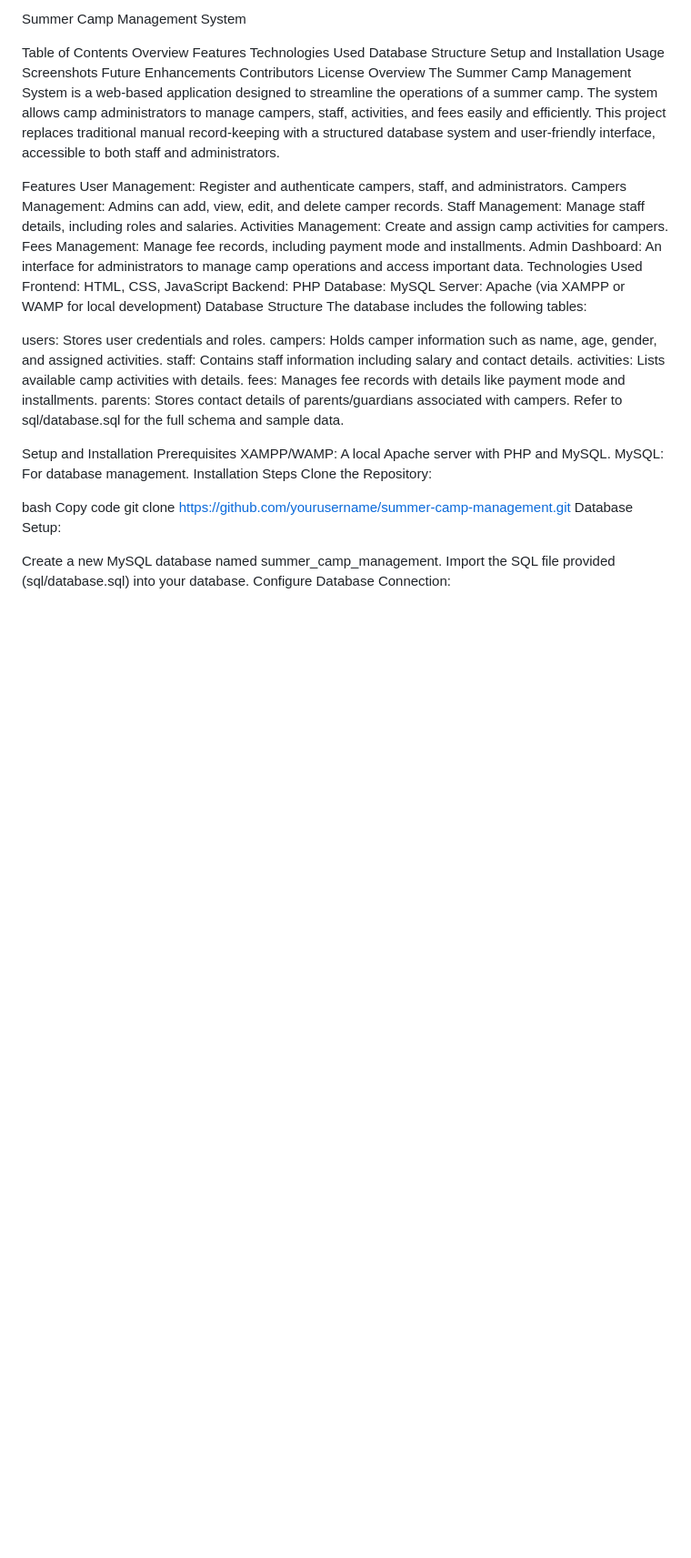
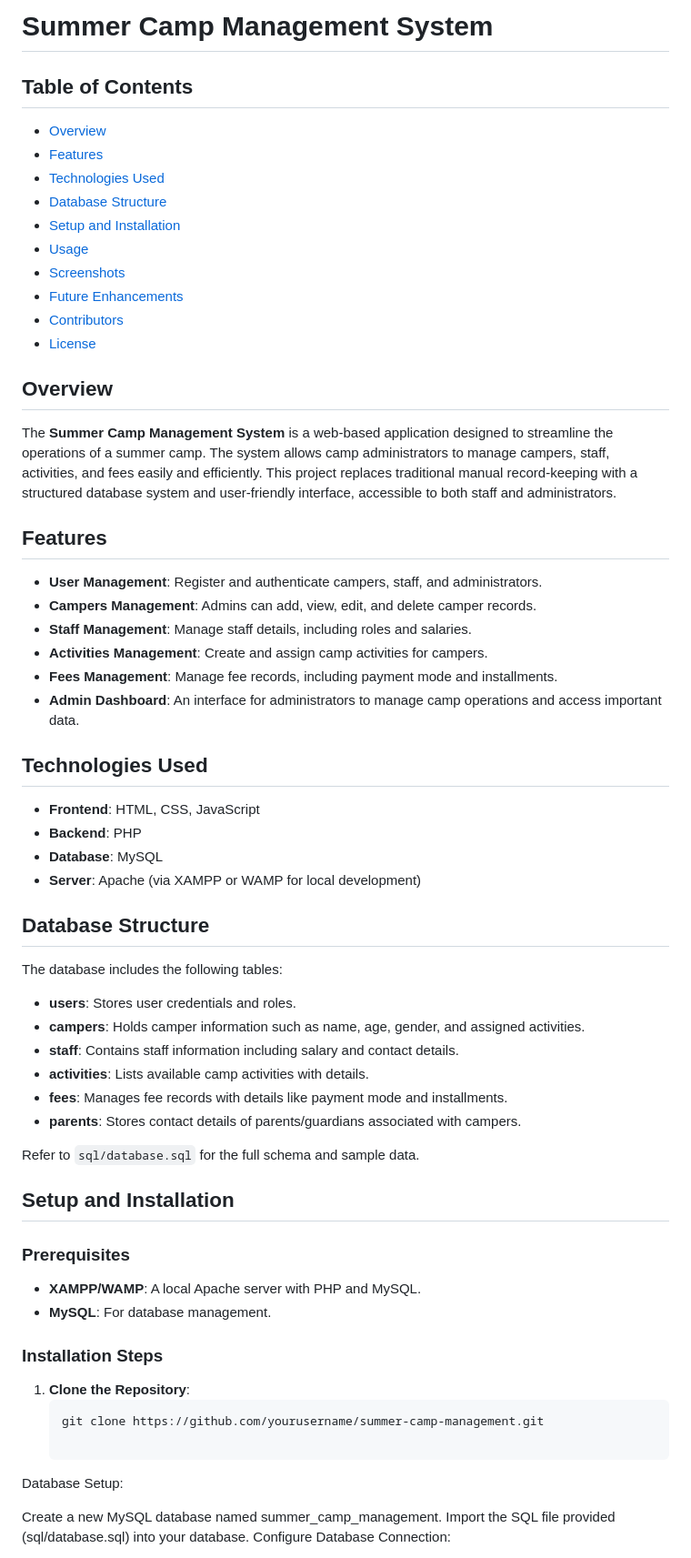
Before and after one commit to VarshaVenky/summer-camp-management, a Markdown page: README.md/README.md, the part around the change. Shown: that part at 91% size. Drawn GitHub-style; blank space fills up the shorter version.

````diff
--- a/README.md/README.md
+++ b/README.md/README.md
@@ -1,52 +1,58 @@
-Summer Camp Management System
+# Summer Camp Management System
 
-Table of Contents
-Overview
-Features
-Technologies Used
-Database Structure
-Setup and Installation
-Usage
-Screenshots
-Future Enhancements
-Contributors
-License
-Overview
-The Summer Camp Management System is a web-based application designed to streamline the operations of a summer camp. The system allows camp administrators to manage campers, staff, activities, and fees easily and efficiently. This project replaces traditional manual record-keeping with a structured database system and user-friendly interface, accessible to both staff and administrators.
+## Table of Contents
+- [Overview](#overview)
+- [Features](#features)
+- [Technologies Used](#technologies-used)
+- [Database Structure](#database-structure)
+- [Setup and Installation](#setup-and-installation)
+- [Usage](#usage)
+- [Screenshots](#screenshots)
+- [Future Enhancements](#future-enhancements)
+- [Contributors](#contributors)
+- [License](#license)
 
-Features
-User Management: Register and authenticate campers, staff, and administrators.
-Campers Management: Admins can add, view, edit, and delete camper records.
-Staff Management: Manage staff details, including roles and salaries.
-Activities Management: Create and assign camp activities for campers.
-Fees Management: Manage fee records, including payment mode and installments.
-Admin Dashboard: An interface for administrators to manage camp operations and access important data.
-Technologies Used
-Frontend: HTML, CSS, JavaScript
-Backend: PHP
-Database: MySQL
-Server: Apache (via XAMPP or WAMP for local development)
-Database Structure
+## Overview
+The **Summer Camp Management System** is a web-based application designed to streamline the operations of a summer camp. The system allows camp administrators to manage campers, staff, activities, and fees easily and efficiently. This project replaces traditional manual record-keeping with a structured database system and user-friendly interface, accessible to both staff and administrators.
+
+## Features
+- **User Management**: Register and authenticate campers, staff, and administrators.
+- **Campers Management**: Admins can add, view, edit, and delete camper records.
+- **Staff Management**: Manage staff details, including roles and salaries.
+- **Activities Management**: Create and assign camp activities for campers.
+- **Fees Management**: Manage fee records, including payment mode and installments.
+- **Admin Dashboard**: An interface for administrators to manage camp operations and access important data.
+
+## Technologies Used
+- **Frontend**: HTML, CSS, JavaScript
+- **Backend**: PHP
+- **Database**: MySQL
+- **Server**: Apache (via XAMPP or WAMP for local development)
+
+## Database Structure
 The database includes the following tables:
 
-users: Stores user credentials and roles.
-campers: Holds camper information such as name, age, gender, and assigned activities.
-staff: Contains staff information including salary and contact details.
-activities: Lists available camp activities with details.
-fees: Manages fee records with details like payment mode and installments.
-parents: Stores contact details of parents/guardians associated with campers.
-Refer to sql/database.sql for the full schema and sample data.
+- **users**: Stores user credentials and roles.
+- **campers**: Holds camper information such as name, age, gender, and assigned activities.
+- **staff**: Contains staff information including salary and contact details.
+- **activities**: Lists available camp activities with details.
+- **fees**: Manages fee records with details like payment mode and installments.
+- **parents**: Stores contact details of parents/guardians associated with campers.
 
-Setup and Installation
-Prerequisites
-XAMPP/WAMP: A local Apache server with PHP and MySQL.
-MySQL: For database management.
-Installation Steps
-Clone the Repository:
+Refer to `sql/database.sql` for the full schema and sample data.
 
-bash
-Copy code
-git clone https://github.com/yourusername/summer-camp-management.git
+## Setup and Installation
+
+### Prerequisites
+- **XAMPP/WAMP**: A local Apache server with PHP and MySQL.
+- **MySQL**: For database management.
+
+### Installation Steps
+
+1. **Clone the Repository**:
+   ```bash
+   git clone https://github.com/yourusername/summer-camp-management.git
+
 Database Setup:
 
 Create a new MySQL database named summer_camp_management.
````
